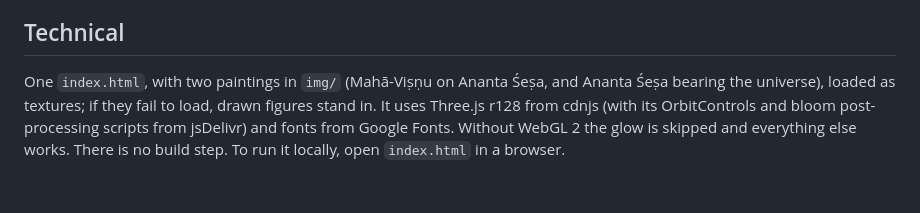
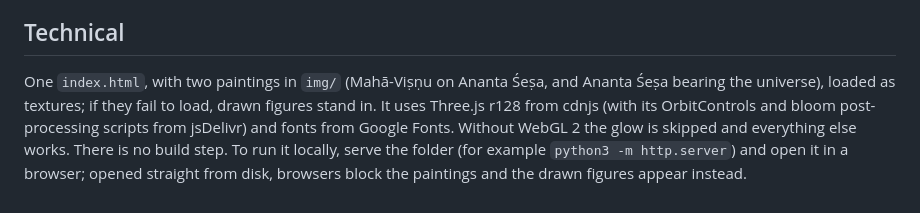
Before and after one commit to visham108/bhagavata-cosmos, a Markdown page: README.md, the part around the change. GitHub-like rendering.

Commit message:
README: how to run locally with the paintings
Co-Authored-By: Claude Opus 5.5 <noreply@anthropic.com>
Claude-Session: https://claude.ai/code/session_01CPKgnb6Da8G9XujQddditm

```diff
--- a/README.md
+++ b/README.md
@@ -29,4 +29,4 @@ An interactive 3D model of the universe (Brahmāṇḍa) as described in **Śrī
 
 ## Technical
 
-One `index.html`, with two paintings in `img/` (Mahā-Viṣṇu on Ananta Śeṣa, and Ananta Śeṣa bearing the universe), loaded as textures; if they fail to load, drawn figures stand in. It uses Three.js r128 from cdnjs (with its OrbitControls and bloom post-processing scripts from jsDelivr) and fonts from Google Fonts. Without WebGL 2 the glow is skipped and everything else works. There is no build step. To run it locally, open `index.html` in a browser.
+One `index.html`, with two paintings in `img/` (Mahā-Viṣṇu on Ananta Śeṣa, and Ananta Śeṣa bearing the universe), loaded as textures; if they fail to load, drawn figures stand in. It uses Three.js r128 from cdnjs (with its OrbitControls and bloom post-processing scripts from jsDelivr) and fonts from Google Fonts. Without WebGL 2 the glow is skipped and everything else works. There is no build step. To run it locally, serve the folder (for example `python3 -m http.server`) and open it in a browser; opened straight from disk, browsers block the paintings and the drawn figures appear instead.
```
